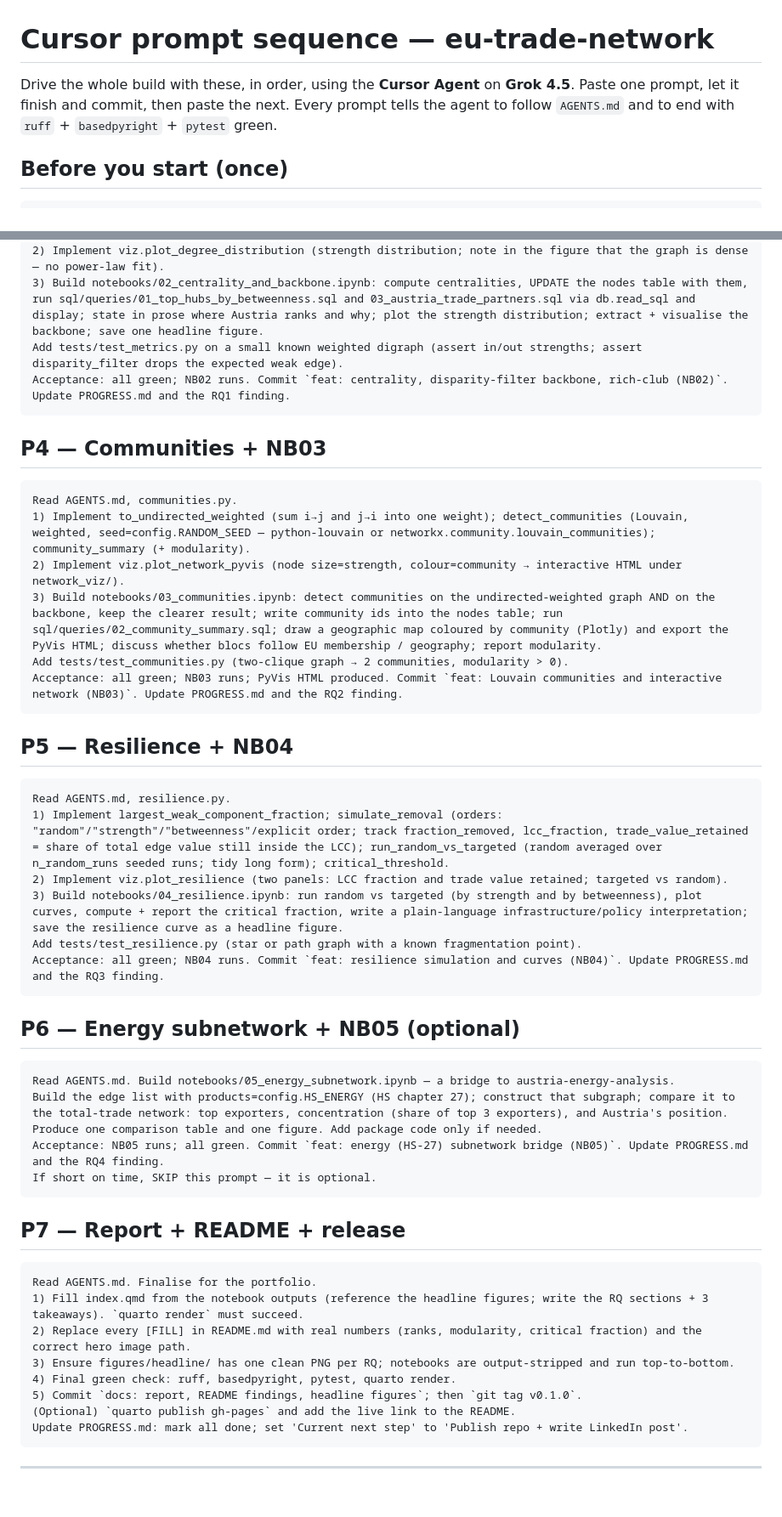
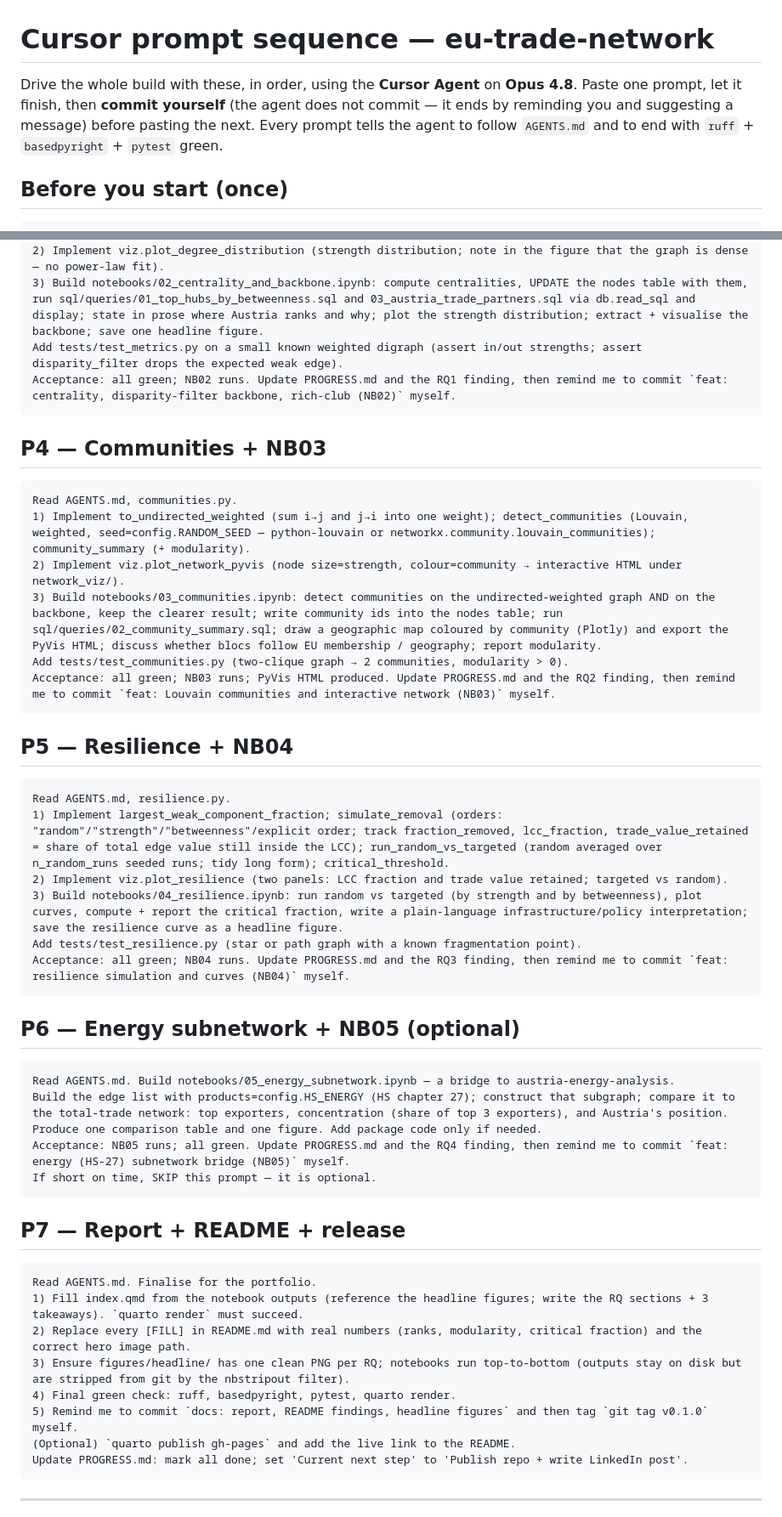
Before and after one commit to fatemeh-studio/eu-trade-network, a Markdown page: docs/CURSOR_PROMPTS.md, 2 parts joined by grey strips. Shown: that part at 85% size. Drawn GitHub-style; blank space fills up the shorter version.

````diff
--- a/docs/CURSOR_PROMPTS.md
+++ b/docs/CURSOR_PROMPTS.md
@@ -1,8 +1,9 @@
 # Cursor prompt sequence — eu-trade-network
 
-Drive the whole build with these, in order, using the **Cursor Agent** on **Grok 4.5**.
-Paste one prompt, let it finish and commit, then paste the next. Every prompt tells the
-agent to follow `AGENTS.md` and to end with `ruff` + `basedpyright` + `pytest` green.
+Drive the whole build with these, in order, using the **Cursor Agent** on **Opus 4.8**.
+Paste one prompt, let it finish, then **commit yourself** (the agent does not commit — it
+ends by reminding you and suggesting a message) before pasting the next. Every prompt tells
+the agent to follow `AGENTS.md` and to end with `ruff` + `basedpyright` + `pytest` green.
 
 ## Before you start (once)
 
@@ -64,7 +66,7 @@ Read AGENTS.md, metrics.py.
 2) Implement viz.plot_degree_distribution (strength distribution; note in the figure that the graph is dense — no power-law fit).
 3) Build notebooks/02_centrality_and_backbone.ipynb: compute centralities, UPDATE the nodes table with them, run sql/queries/01_top_hubs_by_betweenness.sql and 03_austria_trade_partners.sql via db.read_sql and display; state in prose where Austria ranks and why; plot the strength distribution; extract + visualise the backbone; save one headline figure.
 Add tests/test_metrics.py on a small known weighted digraph (assert in/out strengths; assert disparity_filter drops the expected weak edge).
-Acceptance: all green; NB02 runs. Commit `feat: centrality, disparity-filter backbone, rich-club (NB02)`. Update PROGRESS.md and the RQ1 finding.
+Acceptance: all green; NB02 runs. Update PROGRESS.md and the RQ1 finding, then remind me to commit `feat: centrality, disparity-filter backbone, rich-club (NB02)` myself.
 ```
 
 ## P4 — Communities + NB03
@@ -74,7 +76,7 @@ Read AGENTS.md, communities.py.
 2) Implement viz.plot_network_pyvis (node size=strength, colour=community → interactive HTML under network_viz/).
 3) Build notebooks/03_communities.ipynb: detect communities on the undirected-weighted graph AND on the backbone, keep the clearer result; write community ids into the nodes table; run sql/queries/02_community_summary.sql; draw a geographic map coloured by community (Plotly) and export the PyVis HTML; discuss whether blocs follow EU membership / geography; report modularity.
 Add tests/test_communities.py (two-clique graph → 2 communities, modularity > 0).
-Acceptance: all green; NB03 runs; PyVis HTML produced. Commit `feat: Louvain communities and interactive network (NB03)`. Update PROGRESS.md and the RQ2 finding.
+Acceptance: all green; NB03 runs; PyVis HTML produced. Update PROGRESS.md and the RQ2 finding, then remind me to commit `feat: Louvain communities and interactive network (NB03)` myself.
 ```
 
 ## P5 — Resilience + NB04
@@ -84,14 +86,14 @@ Read AGENTS.md, resilience.py.
 2) Implement viz.plot_resilience (two panels: LCC fraction and trade value retained; targeted vs random).
 3) Build notebooks/04_resilience.ipynb: run random vs targeted (by strength and by betweenness), plot curves, compute + report the critical fraction, write a plain-language infrastructure/policy interpretation; save the resilience curve as a headline figure.
 Add tests/test_resilience.py (star or path graph with a known fragmentation point).
-Acceptance: all green; NB04 runs. Commit `feat: resilience simulation and curves (NB04)`. Update PROGRESS.md and the RQ3 finding.
+Acceptance: all green; NB04 runs. Update PROGRESS.md and the RQ3 finding, then remind me to commit `feat: resilience simulation and curves (NB04)` myself.
 ```
 
 ## P6 — Energy subnetwork + NB05  (optional)
 ```
 Read AGENTS.md. Build notebooks/05_energy_subnetwork.ipynb — a bridge to austria-energy-analysis.
 Build the edge list with products=config.HS_ENERGY (HS chapter 27); construct that subgraph; compare it to the total-trade network: top exporters, concentration (share of top 3 exporters), and Austria's position. Produce one comparison table and one figure. Add package code only if needed.
-Acceptance: NB05 runs; all green. Commit `feat: energy (HS-27) subnetwork bridge (NB05)`. Update PROGRESS.md and the RQ4 finding.
+Acceptance: NB05 runs; all green. Update PROGRESS.md and the RQ4 finding, then remind me to commit `feat: energy (HS-27) subnetwork bridge (NB05)` myself.
 If short on time, SKIP this prompt — it is optional.
 ```
 
@@ -100,9 +102,9 @@ If short on time, SKIP this prompt — it is optional.
 Read AGENTS.md. Finalise for the portfolio.
 1) Fill index.qmd from the notebook outputs (reference the headline figures; write the RQ sections + 3 takeaways). `quarto render` must succeed.
 2) Replace every [FILL] in README.md with real numbers (ranks, modularity, critical fraction) and the correct hero image path.
-3) Ensure figures/headline/ has one clean PNG per RQ; notebooks are output-stripped and run top-to-bottom.
+3) Ensure figures/headline/ has one clean PNG per RQ; notebooks run top-to-bottom (outputs stay on disk but are stripped from git by the nbstripout filter).
 4) Final green check: ruff, basedpyright, pytest, quarto render.
-5) Commit `docs: report, README findings, headline figures`; then `git tag v0.1.0`.
+5) Remind me to commit `docs: report, README findings, headline figures` and then tag `git tag v0.1.0` myself.
 (Optional) `quarto publish gh-pages` and add the live link to the README.
 Update PROGRESS.md: mark all done; set 'Current next step' to 'Publish repo + write LinkedIn post'.
 ```
````
Also changed, not shown: other parts of docs/CURSOR_PROMPTS.md (+4 -3 lines), AGENTS.md (+11 -6 lines), README.md (+3 -0 lines), figures/headline/01_flow_map.png, figures/headline/02_backbone_map.png, 10 other files.
